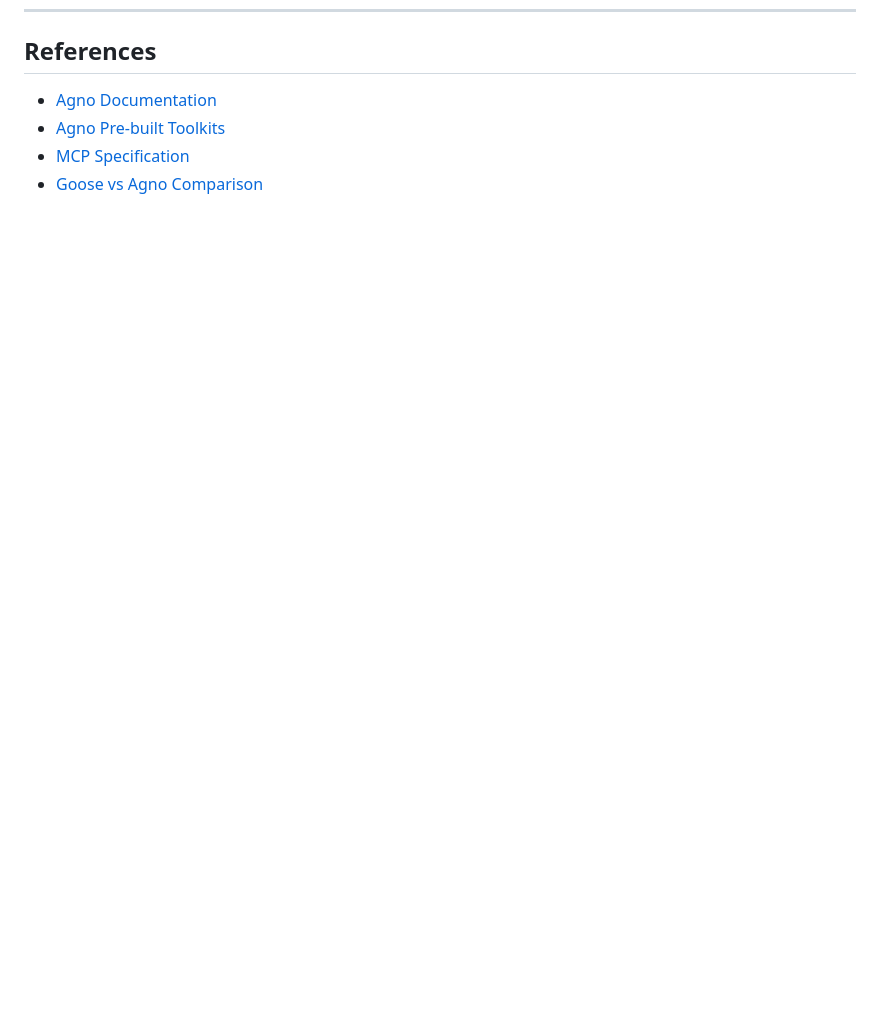
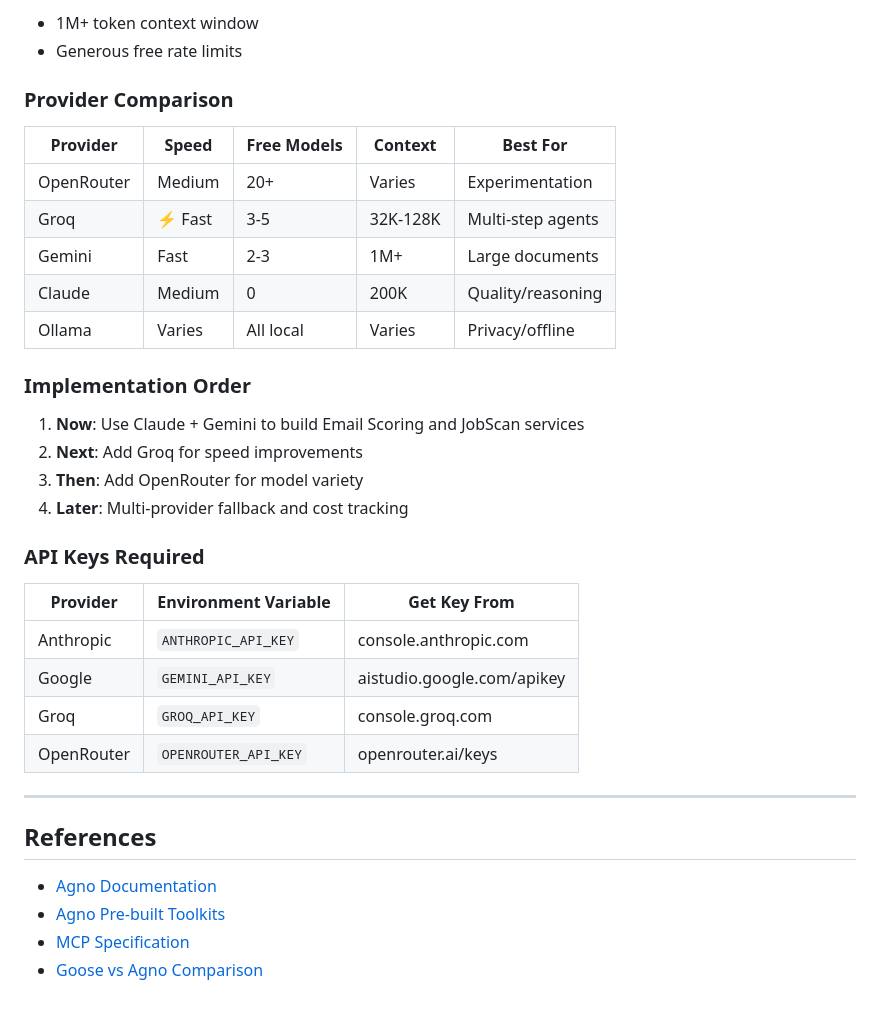
Before and after one commit to Kblack0610/binks-agent-orchestrator, a Markdown page: docs/ROADMAP.md, the part around one of its changes. GitHub-like rendering; blank space fills up the shorter version.

```diff
--- a/docs/ROADMAP.md
+++ b/docs/ROADMAP.md
@@ -176,3 +247,34 @@ When adding new capabilities:
+- 1M+ token context window
+- Generous free rate limits
+
+### Provider Comparison
+
+| Provider | Speed | Free Models | Context | Best For |
+|----------|-------|-------------|---------|----------|
+| OpenRouter | Medium | 20+ | Varies | Experimentation |
+| Groq | ⚡ Fast | 3-5 | 32K-128K | Multi-step agents |
+| Gemini | Fast | 2-3 | 1M+ | Large documents |
+| Claude | Medium | 0 | 200K | Quality/reasoning |
+| Ollama | Varies | All local | Varies | Privacy/offline |
+
+### Implementation Order
+
+1. **Now**: Use Claude + Gemini to build Email Scoring and JobScan services
+2. **Next**: Add Groq for speed improvements
+3. **Then**: Add OpenRouter for model variety
+4. **Later**: Multi-provider fallback and cost tracking
+
+### API Keys Required
+
+| Provider | Environment Variable | Get Key From |
+|----------|---------------------|--------------|
+| Anthropic | `ANTHROPIC_API_KEY` | console.anthropic.com |
+| Google | `GEMINI_API_KEY` | aistudio.google.com/apikey |
+| Groq | `GROQ_API_KEY` | console.groq.com |
+| OpenRouter | `OPENROUTER_API_KEY` | openrouter.ai/keys |
+
+---
+
 ## References
 
 - [Agno Documentation](https://docs.agno.com)
```
Also changed, not shown: other parts of docs/ROADMAP.md (+71 -0 lines).
